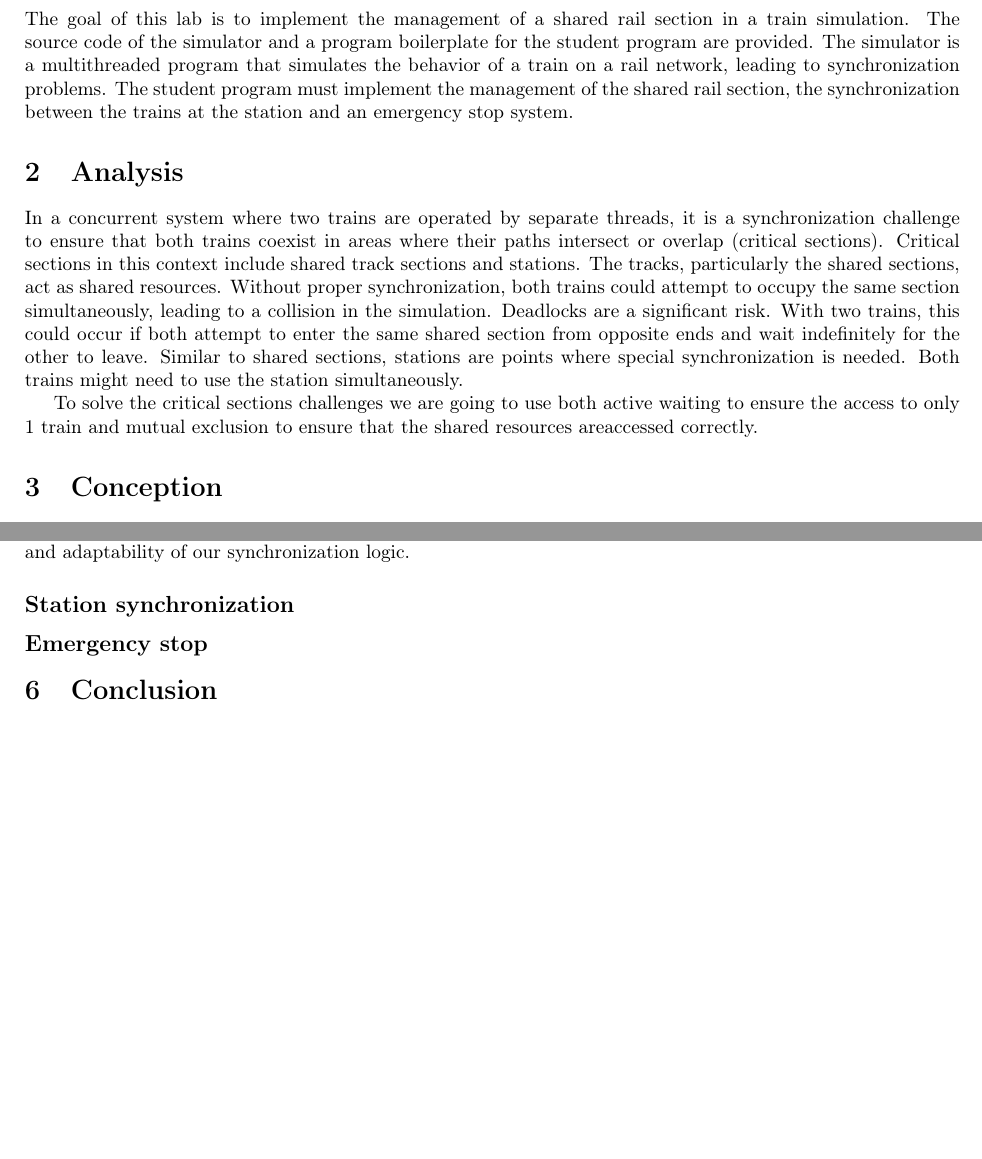
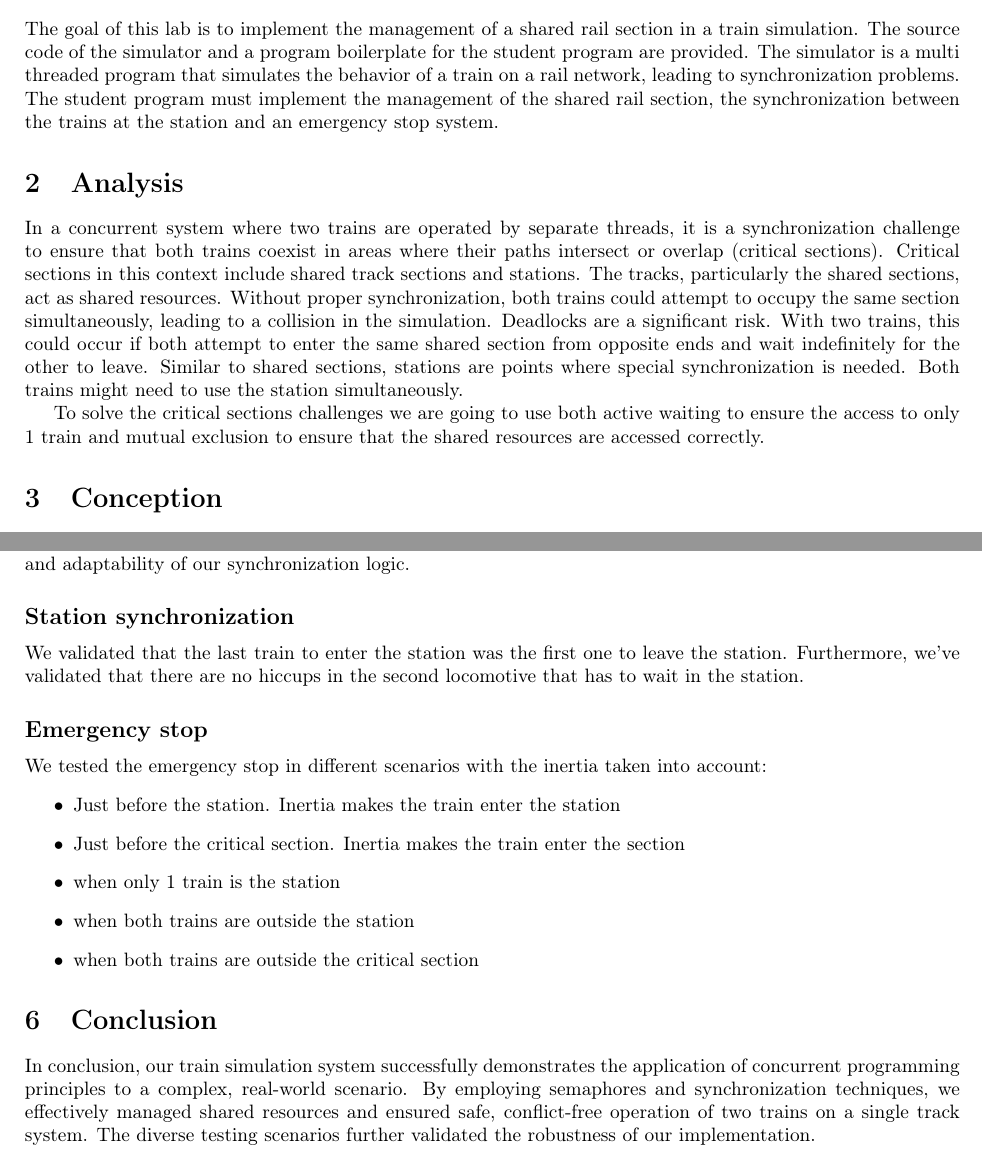
Before and after one commit to DrC0okie/HEIG_PCO_Labo4, a LaTeX document (report.tex): two parts of pages 1 and 3 of 3 before the commit and two parts of pages 1 and 4 of 5 after it, joined at a grey line, cut so that both start at the same text, the shorter picture padded with empty space. Compiled offline with pdfLaTeX.

Commit message:
doc: wip

```diff
--- a/report.tex
+++ b/report.tex
@@ -44,7 +44,7 @@
 
     The goal of this lab is to implement the management of a shared rail section in a train simulation.
     The source code of the simulator and a program boilerplate for the student program are provided.
-    The simulator is a multithreaded program that simulates the behavior of a train on a rail network, leading to
+    The simulator is a multi threaded program that simulates the behavior of a train on a rail network, leading to
     synchronization problems.
     The student program must implement the management of the shared rail section, the synchronization between the trains
     at the station and an emergency stop system.
@@ -58,7 +58,7 @@
 
     In a concurrent system where two trains are operated by separate threads, it is a synchronization challenge to ensure that both trains coexist in areas where their paths intersect or overlap (critical sections). Critical sections in this context include shared track sections and stations. The tracks, particularly the shared sections, act as shared resources. Without proper synchronization, both trains could attempt to occupy the same section simultaneously, leading to a collision in the simulation. Deadlocks are a significant risk. With two trains, this could occur if both attempt to enter the same shared section from opposite ends and wait indefinitely for the other to leave. Similar to shared sections, stations are points where special synchronization is needed. Both trains might need to use the station simultaneously.
 
-    To solve the critical sections challenges we are going to use both active waiting to ensure the access to only 1 train and mutual exclusion to ensure that the shared resources areaccessed correctly.
+    To solve the critical sections challenges we are going to use both active waiting to ensure the access to only 1 train and mutual exclusion to ensure that the shared resources are accessed correctly.
 
     \section{Conception}
 % Talk about how train blocks work in real life TIM: Really necessary?
@@ -192,9 +187,20 @@
 
 
     \subsection*{Station synchronization}
+        We validated that the last train to enter the station was the first one to leave the station. Furthermore, we've validated that there are no hiccups in the second locomotive that has to wait in the station.
+    \subsection*{Emergency stop}
 
-    \subsection*{Emergency stop}
+    We tested the emergency stop in different scenarios with the inertia taken into account:
+    \begin{itemize}
+        \item Just before the station. Inertia makes the train enter the station
+        \item Just before the critical section. Inertia makes the train enter the section
+        \item when only 1 train is the station
+        \item when both trains are outside the station
+        \item when both trains are outside the critical section
+    \end{itemize}
 
     \section{Conclusion}
 
+    In conclusion, our train simulation system successfully demonstrates the application of concurrent programming principles to a complex, real-world scenario. By employing semaphores and synchronization techniques, we effectively managed shared resources and ensured safe, conflict-free operation of two trains on a single track system. The diverse testing scenarios further validated the robustness of our implementation.
+
     \appendix
```
Also changed, not shown: report.tex (21 more changed lines).
